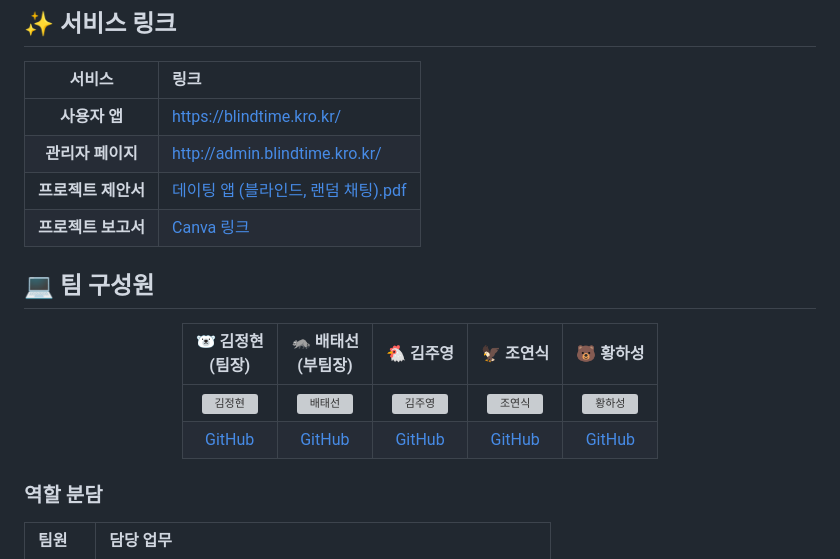
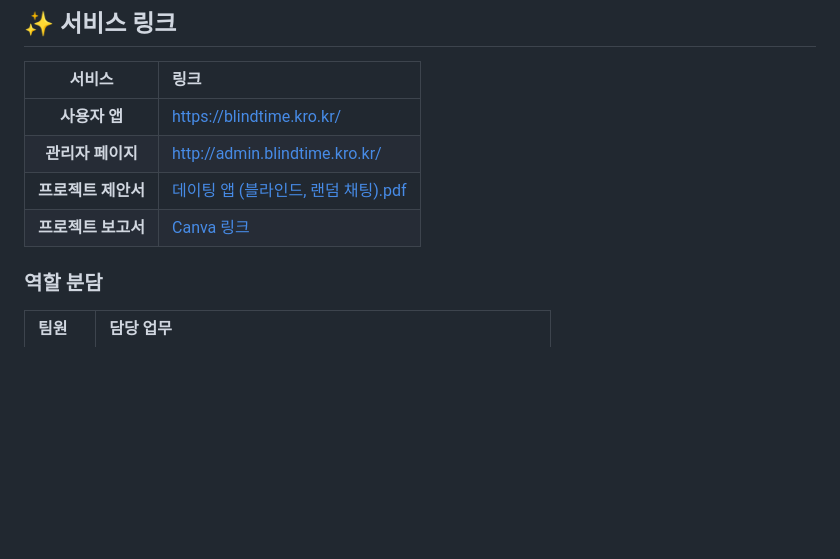
Before and after one commit to JUYOUNG34/Mvc_Project_Manager, a Markdown page: README.md, the part around the change. GitHub-like rendering; blank space fills up the shorter version; grey boxes are pictures that could not be loaded.

```diff
--- a/README.md
+++ b/README.md
@@ -26,16 +26,6 @@
 | **프로젝트 제안서** | [데이팅 앱 (블라인드, 랜덤 채팅).pdf](https://github.com/user-attachments/files/19158560/default.pdf) |
 | **프로젝트 보고서** | [Canva 링크](https://www.canva.com/design/DAGhTqV58Ps/0lGyzc8-rDttqzwHqTN8mw/edit) |
 
-## 💻 팀 구성원
-
-<div align="center">
-
-| 🐻‍❄️ 김정현<br>(팀장) | 🦝 배태선<br>(부팀장) | 🐔 김주영 | 🦅 조연식 | 🐻 황하성 |
-|:---:|:---:|:---:|:---:|:---:|
-| ![김정현](https://github.com/identicons/jasonlong.png) | ![배태선](https://github.com/identicons/jasonlong.png) | ![김주영](https://github.com/identicons/jasonlong.png) | ![조연식](https://github.com/identicons/jasonlong.png) | ![황하성](https://github.com/identicons/jasonlong.png) |
-| [GitHub](https://github.com/kjh1125) | [GitHub](https://github.com/C4T4767) | [GitHub](https://github.com/JUYOUNG34) | [GitHub](https://github.com/dustlr7193) | [GitHub](https://github.com/HwangHaseong) |
-
-</div>
 
 ### 역할 분담
 
```
